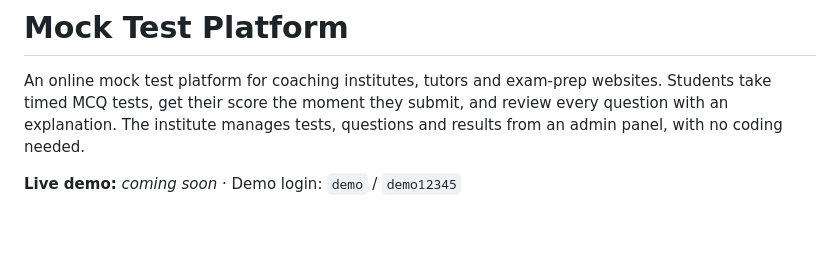
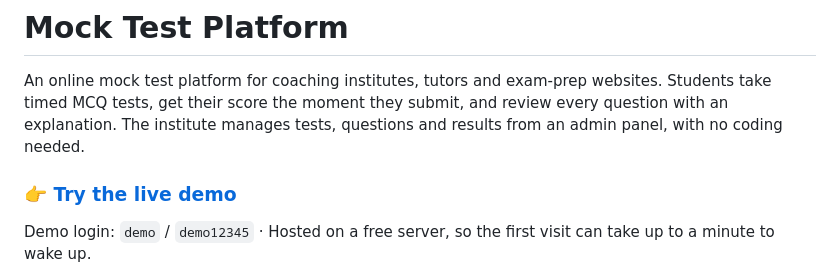
Before and after one commit to sekhar-builds/mock-test-platform, a Markdown page: README.md, the part around the change. Drawn GitHub-style; blank space fills up the shorter version.

Commit message:
Link the live demo from the README
Co-Authored-By: Claude Opus 5 <noreply@anthropic.com>

```diff
--- a/README.md
+++ b/README.md
@@ -2,7 +2,9 @@
 
 An online mock test platform for coaching institutes, tutors and exam-prep websites. Students take timed MCQ tests, get their score the moment they submit, and review every question with an explanation. The institute manages tests, questions and results from an admin panel, with no coding needed.
 
-**Live demo:** _coming soon_ · Demo login: `demo` / `demo12345`
+### 👉 [Try the live demo](https://mock-test-platform-urbl.onrender.com)
+
+Demo login: `demo` / `demo12345` · Hosted on a free server, so the first visit can take up to a minute to wake up.
 
 ![Home page listing tests by subject](docs/screenshots/home.png)
 
```
